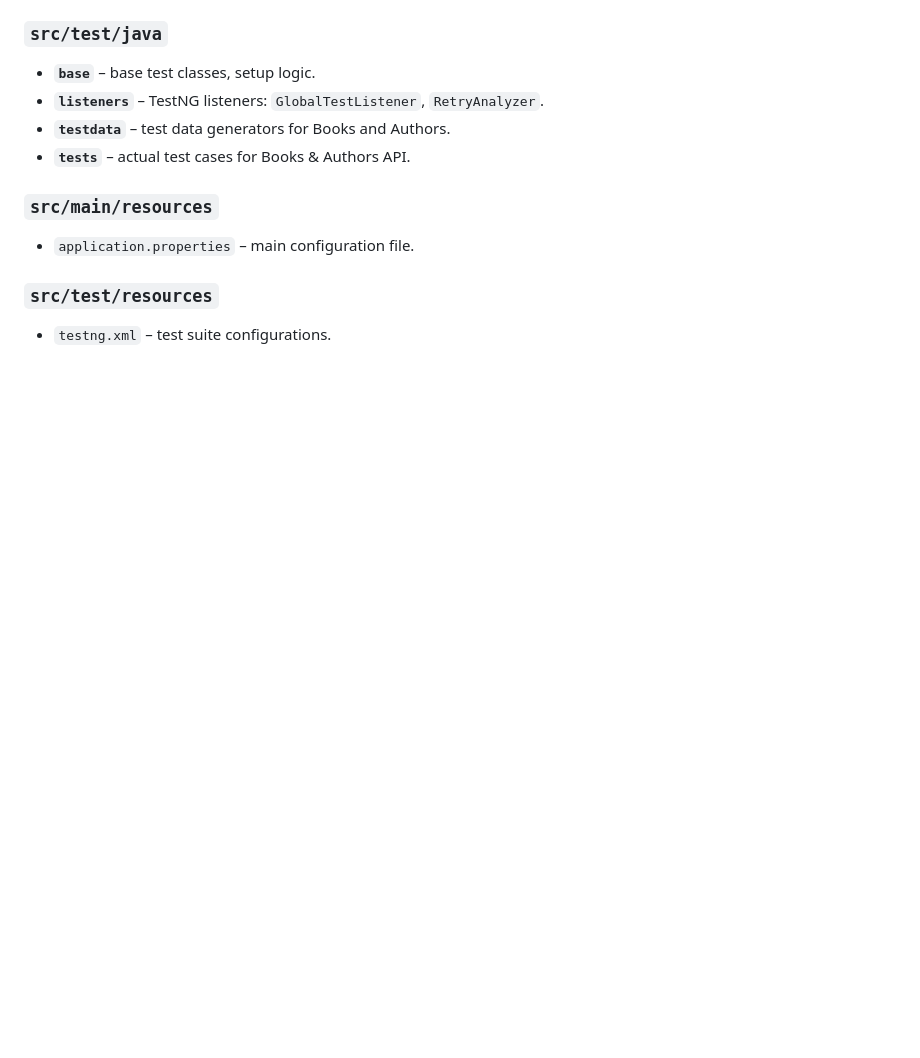
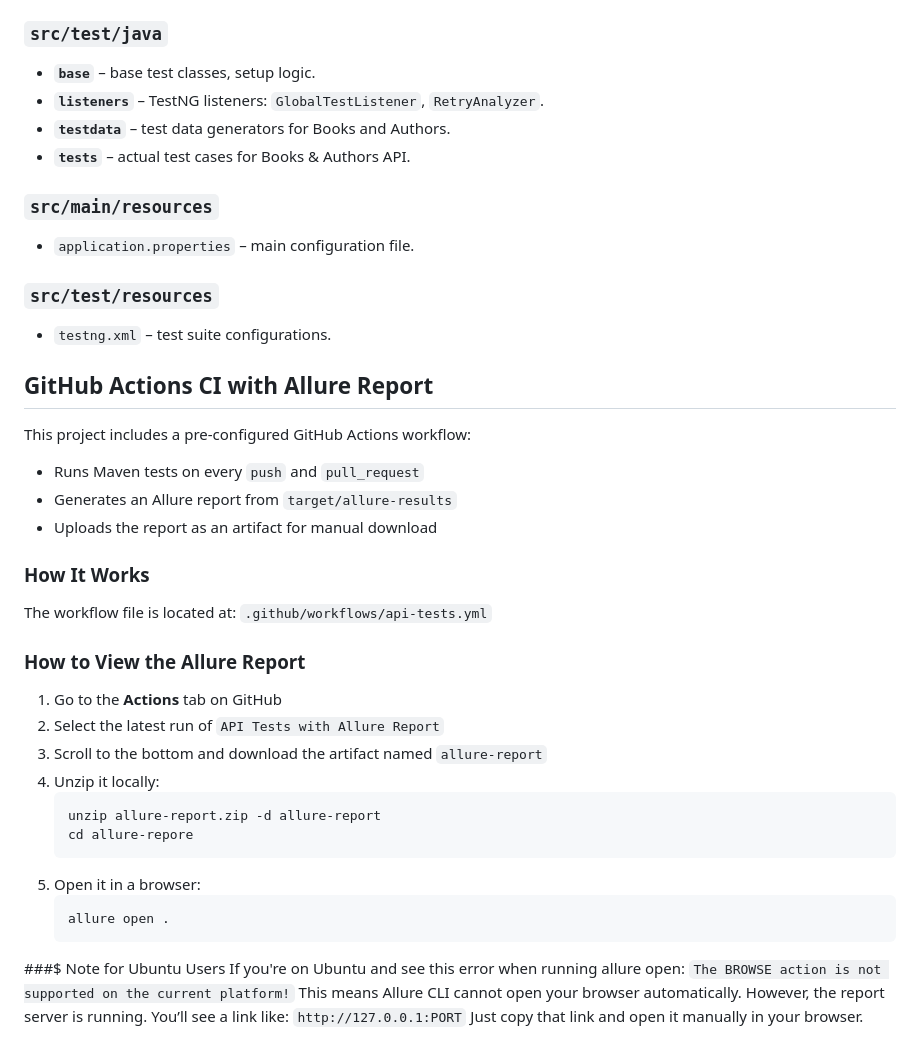
Before and after one commit to Volodymyryablonskyi/avenga-api-test, a Markdown page: README.md, the part around the change. Drawn GitHub-style; blank space fills up the shorter version.

Commit message:
add actions part to README

````diff
--- a/README.md
+++ b/README.md
@@ -118,3 +118,35 @@ allure open ./allure-report
 
 ### `src/test/resources`
 - `testng.xml` – test suite configurations.
+
+## GitHub Actions CI with Allure Report
+
+This project includes a pre-configured GitHub Actions workflow:
+
+- Runs Maven tests on every `push` and `pull_request`
+- Generates an Allure report from `target/allure-results`
+- Uploads the report as an artifact for manual download
+
+### How It Works
+
+The workflow file is located at: `.github/workflows/api-tests.yml`
+
+### How to View the Allure Report
+1. Go to the **Actions** tab on GitHub
+2. Select the latest run of `API Tests with Allure Report`
+3. Scroll to the bottom and download the artifact named `allure-report`
+4. Unzip it locally:
+   ```bash
+   unzip allure-report.zip -d allure-report
+   cd allure-reporе
+   ```
+5. Open it in a browser:
+   ```bash
+   allure open .
+    ```
+###$ Note for Ubuntu Users
+If you're on Ubuntu and see this error when running allure open:
+```The BROWSE action is not supported on the current platform!```
+This means Allure CLI cannot open your browser automatically.
+However, the report server is running. You’ll see a link like: ```http://127.0.0.1:PORT```
+Just copy that link and open it manually in your browser.
````
